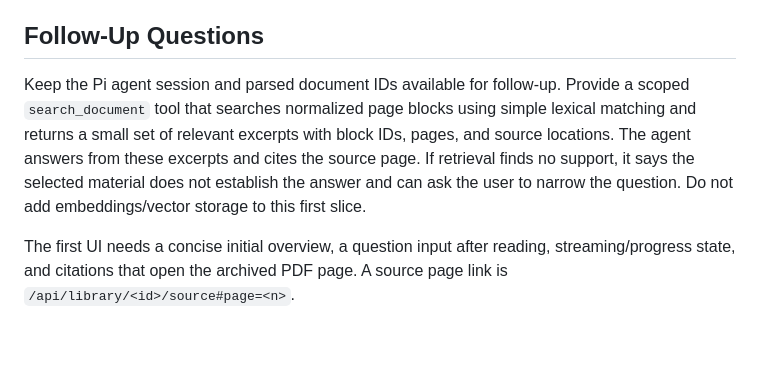
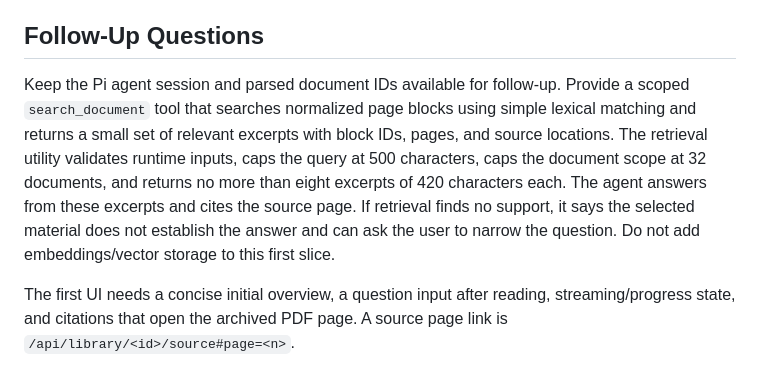
Before and after one commit to hellojohn233/CrossDoc, a Markdown page: docs/modules/pdf-reading.md, the part around the change. Drawn GitHub-style; blank space fills up the shorter version.

Commit message:
Clarify overview retrieval integration boundary

```diff
--- a/docs/modules/pdf-reading.md
+++ b/docs/modules/pdf-reading.md
@@ -49,7 +49,7 @@ Keep the output concise and do not run claim comparison or consistency review as
 
 ## Follow-Up Questions
 
-Keep the Pi agent session and parsed document IDs available for follow-up. Provide a scoped `search_document` tool that searches normalized page blocks using simple lexical matching and returns a small set of relevant excerpts with block IDs, pages, and source locations. The agent answers from these excerpts and cites the source page. If retrieval finds no support, it says the selected material does not establish the answer and can ask the user to narrow the question. Do not add embeddings/vector storage to this first slice.
+Keep the Pi agent session and parsed document IDs available for follow-up. Provide a scoped `search_document` tool that searches normalized page blocks using simple lexical matching and returns a small set of relevant excerpts with block IDs, pages, and source locations. The retrieval utility validates runtime inputs, caps the query at 500 characters, caps the document scope at 32 documents, and returns no more than eight excerpts of 420 characters each. The agent answers from these excerpts and cites the source page. If retrieval finds no support, it says the selected material does not establish the answer and can ask the user to narrow the question. Do not add embeddings/vector storage to this first slice.
 
 The first UI needs a concise initial overview, a question input after reading, streaming/progress state, and citations that open the archived PDF page. A source page link is `/api/library/<id>/source#page=<n>`.
 
```
Also changed, not shown: 2 other files.
